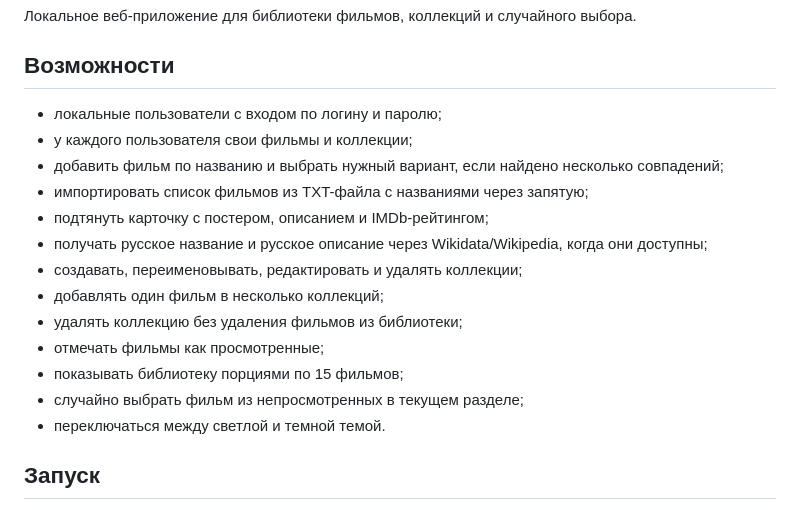
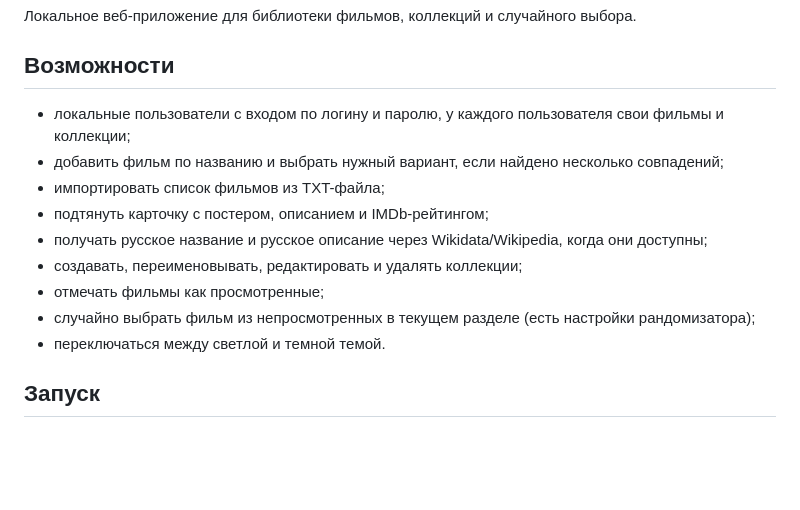
Before and after one commit to yanedemon/filmrandomizer, a Markdown page: README.md, the part around the change. Rendered like a GitHub page; blank space fills up the shorter version.

```diff
--- a/README.md
+++ b/README.md
@@ -4,18 +4,14 @@
 
 ## Возможности
 
-- локальные пользователи с входом по логину и паролю;
-- у каждого пользователя свои фильмы и коллекции;
+- локальные пользователи с входом по логину и паролю, у каждого пользователя свои фильмы и коллекции;
 - добавить фильм по названию и выбрать нужный вариант, если найдено несколько совпадений;
-- импортировать список фильмов из TXT-файла с названиями через запятую;
+- импортировать список фильмов из TXT-файла;
 - подтянуть карточку с постером, описанием и IMDb-рейтингом;
 - получать русское название и русское описание через Wikidata/Wikipedia, когда они доступны;
 - создавать, переименовывать, редактировать и удалять коллекции;
-- добавлять один фильм в несколько коллекций;
-- удалять коллекцию без удаления фильмов из библиотеки;
 - отмечать фильмы как просмотренные;
-- показывать библиотеку порциями по 15 фильмов;
-- случайно выбрать фильм из непросмотренных в текущем разделе;
+- случайно выбрать фильм из непросмотренных в текущем разделе (есть настройки рандомизатора);
 - переключаться между светлой и темной темой.
 
 ## Запуск
```
